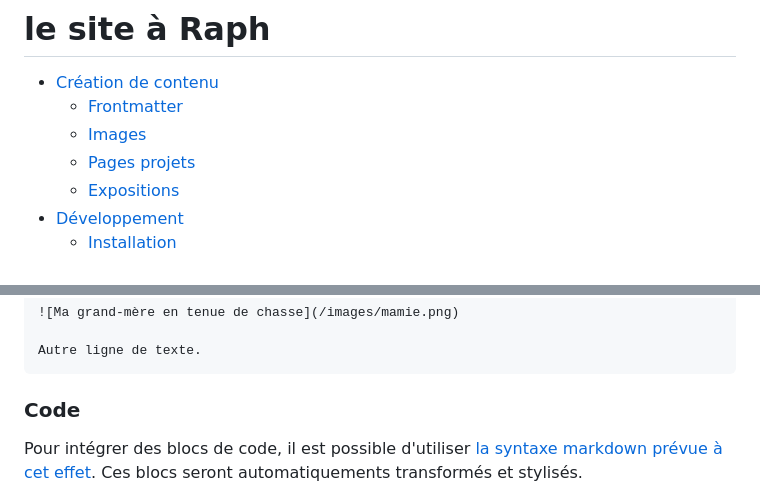
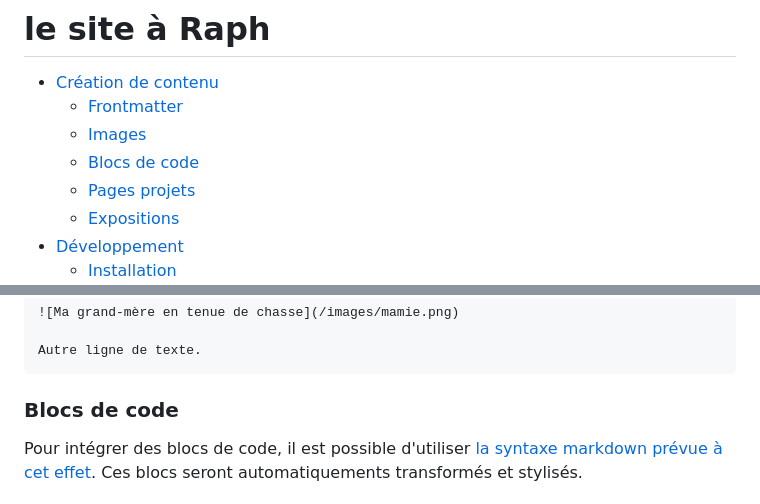
Before and after one commit to raphker/raphker.github.io, a Markdown page: README.md, 2 parts joined by grey strips. GitHub-like rendering.

````diff
--- a/README.md
+++ b/README.md
@@ -3,6 +3,7 @@
 - [Création de contenu](#création-de-contenu)
   - [Frontmatter](#frontmatter)
   - [Images](#images)
+  - [Blocs de code](#blocs-de-code)
   - [Pages projets](#pages-projets)
   - [Expositions](#expositions)
 - [Développement](#développement)
@@ -53,7 +54,7 @@ Ligne de texte.
 Autre ligne de texte.
 ```
 
-### Code
+### Blocs de code
 
 Pour intégrer des blocs de code, il est possible d'utiliser [la syntaxe markdown prévue à cet effet](https://www.markdownguide.org/extended-syntax/#syntax-highlighting). Ces blocs seront automatiquements transformés et stylisés.
 
````
